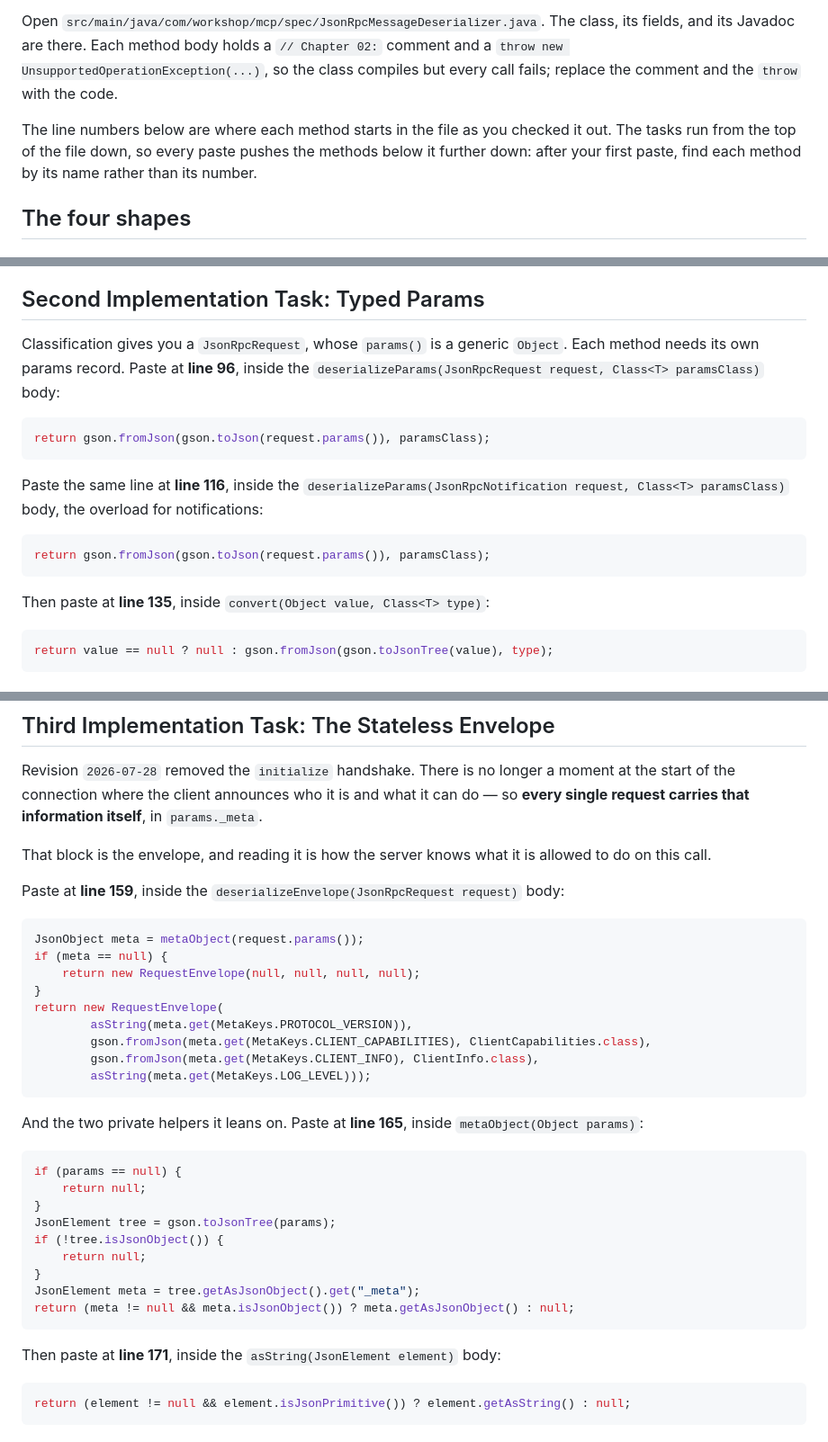
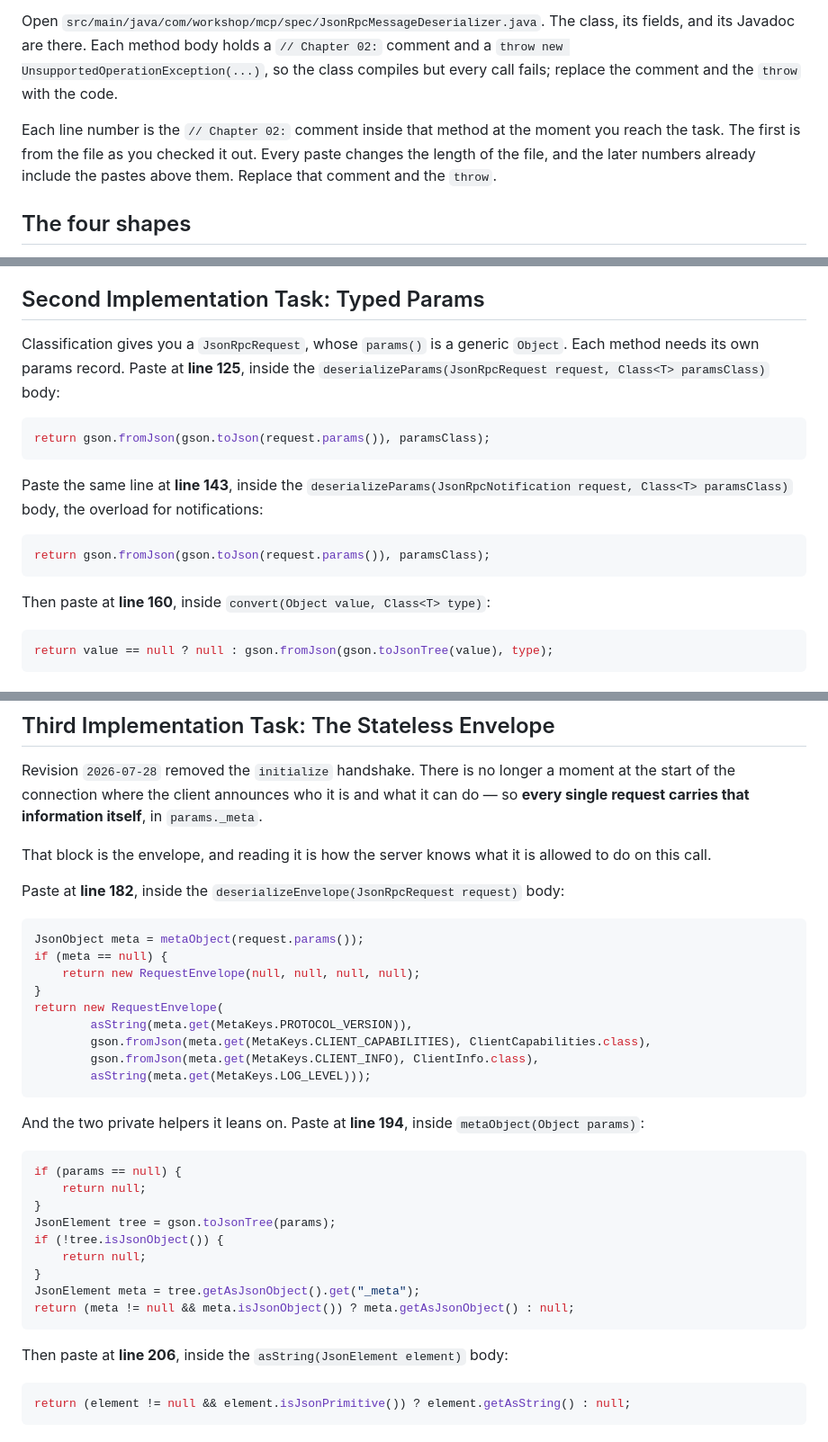
Before and after one commit to David-Parry/agent-mcp-workshop, a Markdown page: lessons/02-instructions.md, 3 parts joined by grey strips. Shown at 90% size. GitHub-like rendering.

Commit message:
updated some mistakes in the instructions

````diff
--- a/lessons/02-instructions.md
+++ b/lessons/02-instructions.md
@@ -6,7 +6,7 @@ This chapter is where bytes become messages. You will implement `JsonRpcMessageD
 
 Open `src/main/java/com/workshop/mcp/spec/JsonRpcMessageDeserializer.java`. The class, its fields, and its Javadoc are there. Each method body holds a `// Chapter 02:` comment and a `throw new UnsupportedOperationException(...)`, so the class compiles but every call fails; replace the comment and the `throw` with the code.
 
-The line numbers below are where each method starts in the file as you checked it out. The tasks run from the top of the file down, so every paste pushes the methods below it further down: after your first paste, find each method by its name rather than its number.
+Each line number is the `// Chapter 02:` comment inside that method at the moment you reach the task. The first is from the file as you checked it out. Every paste changes the length of the file, and the later numbers already include the pastes above them. Replace that comment and the `throw`.
 
 ## The four shapes
 
@@ -99,19 +99,19 @@ return new Unknown(json);
 
 ## Second Implementation Task: Typed Params
 
-Classification gives you a `JsonRpcRequest`, whose `params()` is a generic `Object`. Each method needs its own params record. Paste at **line 96**, inside the `deserializeParams(JsonRpcRequest request, Class<T> paramsClass)` body:
+Classification gives you a `JsonRpcRequest`, whose `params()` is a generic `Object`. Each method needs its own params record. Paste at **line 125**, inside the `deserializeParams(JsonRpcRequest request, Class<T> paramsClass)` body:
 
 ```java
 return gson.fromJson(gson.toJson(request.params()), paramsClass);
 ```
 
-Paste the same line at **line 116**, inside the `deserializeParams(JsonRpcNotification request, Class<T> paramsClass)` body, the overload for notifications:
+Paste the same line at **line 143**, inside the `deserializeParams(JsonRpcNotification request, Class<T> paramsClass)` body, the overload for notifications:
 
 ```java
 return gson.fromJson(gson.toJson(request.params()), paramsClass);
 ```
 
-Then paste at **line 135**, inside `convert(Object value, Class<T> type)`:
+Then paste at **line 160**, inside `convert(Object value, Class<T> type)`:
 
 ```java
 return value == null ? null : gson.fromJson(gson.toJsonTree(value), type);
@@ -129,7 +129,7 @@ Revision `2026-07-28` removed the `initialize` handshake. There is no longer a m
 
 That block is the envelope, and reading it is how the server knows what it is allowed to do on this call.
 
-Paste at **line 159**, inside the `deserializeEnvelope(JsonRpcRequest request)` body:
+Paste at **line 182**, inside the `deserializeEnvelope(JsonRpcRequest request)` body:
 
 ```java
 JsonObject meta = metaObject(request.params());
@@ -143,7 +143,7 @@ return new RequestEnvelope(
         asString(meta.get(MetaKeys.LOG_LEVEL)));
 ```
 
-And the two private helpers it leans on. Paste at **line 165**, inside `metaObject(Object params)`:
+And the two private helpers it leans on. Paste at **line 194**, inside `metaObject(Object params)`:
 
 ```java
 if (params == null) {
@@ -157,7 +157,7 @@ JsonElement meta = tree.getAsJsonObject().get("_meta");
 return (meta != null && meta.isJsonObject()) ? meta.getAsJsonObject() : null;
 ```
 
-Then paste at **line 171**, inside the `asString(JsonElement element)` body:
+Then paste at **line 206**, inside the `asString(JsonElement element)` body:
 
 ```java
 return (element != null && element.isJsonPrimitive()) ? element.getAsString() : null;
````
Also changed, not shown: other parts of lessons/02-instructions.md (+2 -2 lines).
